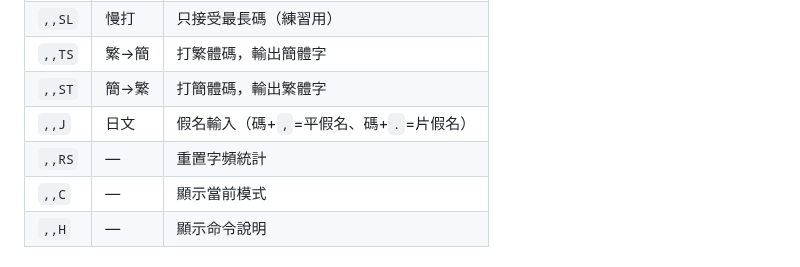
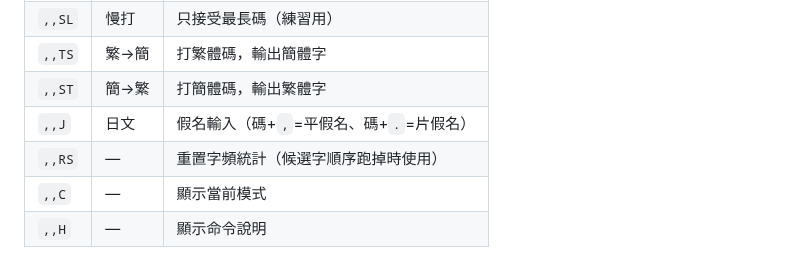
Before and after one commit to FakeRocket543/yabomish, a Markdown page: README.md, the part around the change. Drawn GitHub-style.

Commit message:
,,RS 補充說明：候選字順序跑掉時使用

```diff
--- a/README.md
+++ b/README.md
@@ -34,7 +34,7 @@ macOS 嘸蝦米輸入法的開源實作，純 Swift、零依賴。
 | `,,TS` | 繁→簡 | 打繁體碼，輸出簡體字 |
 | `,,ST` | 簡→繁 | 打簡體碼，輸出繁體字 |
 | `,,J` | 日文 | 假名輸入（碼+`,`=平假名、碼+`.`=片假名） |
-| `,,RS` | — | 重置字頻統計 |
+| `,,RS` | — | 重置字頻統計（候選字順序跑掉時使用） |
 | `,,C` | — | 顯示當前模式 |
 | `,,H` | — | 顯示命令說明 |
 
```
